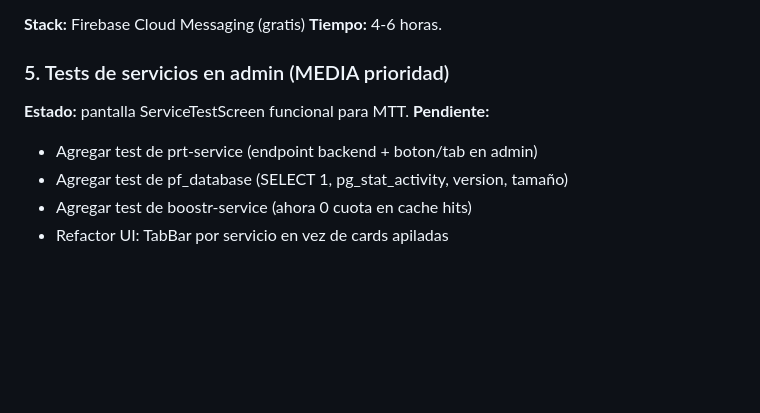
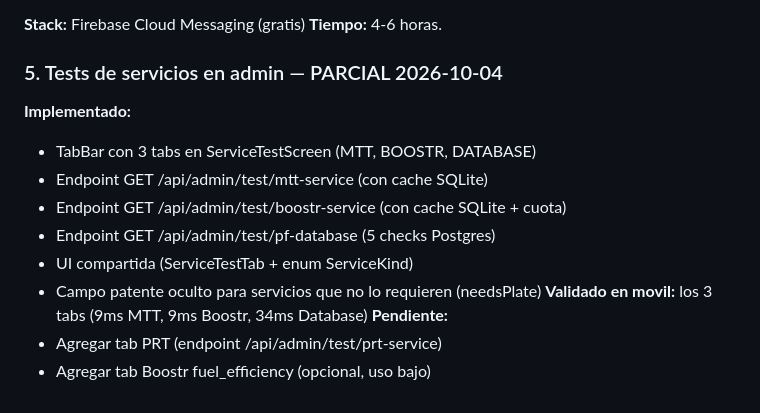
Before and after one commit to victorneyraars/partfinder-mobile, a Markdown page: PENDIENTES.md, the part around the change. GitHub-like rendering; blank space fills up the shorter version.

```diff
--- a/PENDIENTES.md
+++ b/PENDIENTES.md
@@ -104,10 +104,15 @@ Fase 3 - Refinamiento:
 **Stack:** Firebase Cloud Messaging (gratis)
 **Tiempo:** 4-6 horas.
 
-### 5. Tests de servicios en admin (MEDIA prioridad)
-**Estado:** pantalla ServiceTestScreen funcional para MTT.
+### 5. Tests de servicios en admin — PARCIAL 2026-10-04
+**Implementado:**
+- TabBar con 3 tabs en ServiceTestScreen (MTT, BOOSTR, DATABASE)
+- Endpoint GET /api/admin/test/mtt-service (con cache SQLite)
+- Endpoint GET /api/admin/test/boostr-service (con cache SQLite + cuota)
+- Endpoint GET /api/admin/test/pf-database (5 checks Postgres)
+- UI compartida (ServiceTestTab + enum ServiceKind)
+- Campo patente oculto para servicios que no lo requieren (needsPlate)
+**Validado en movil:** los 3 tabs (9ms MTT, 9ms Boostr, 34ms Database)
 **Pendiente:**
-- Agregar test de prt-service (endpoint backend + boton/tab en admin)
-- Agregar test de pf_database (SELECT 1, pg_stat_activity, version, tamaño)
-- Agregar test de boostr-service (ahora 0 cuota en cache hits)
-- Refactor UI: TabBar por servicio en vez de cards apiladas
+- Agregar tab PRT (endpoint /api/admin/test/prt-service)
+- Agregar tab Boostr fuel_efficiency (opcional, uso bajo)
```
Also changed, not shown: CHANGELOG.md (+5 -0 lines), CONTRIBUTING.md (+39 -0 lines).
